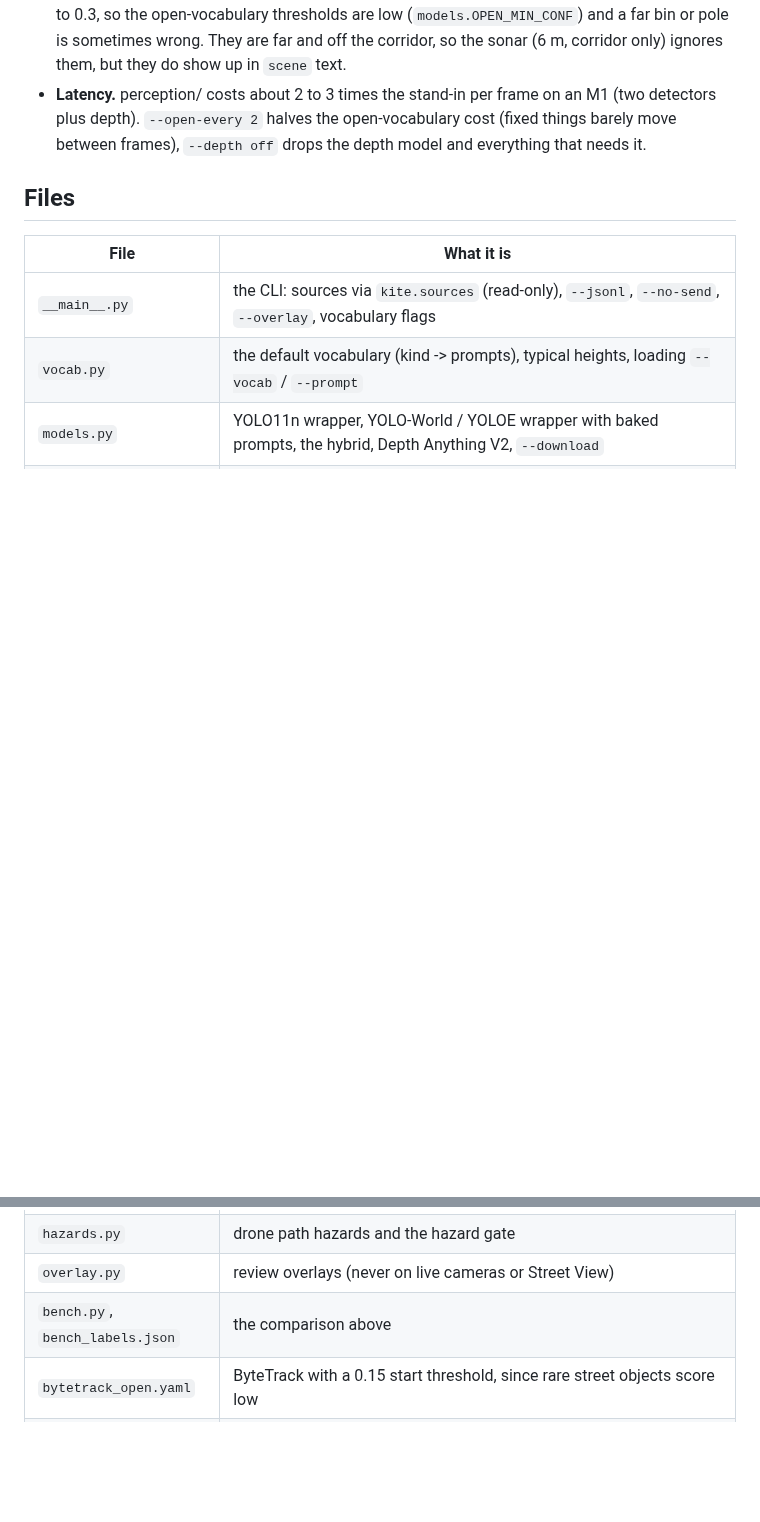
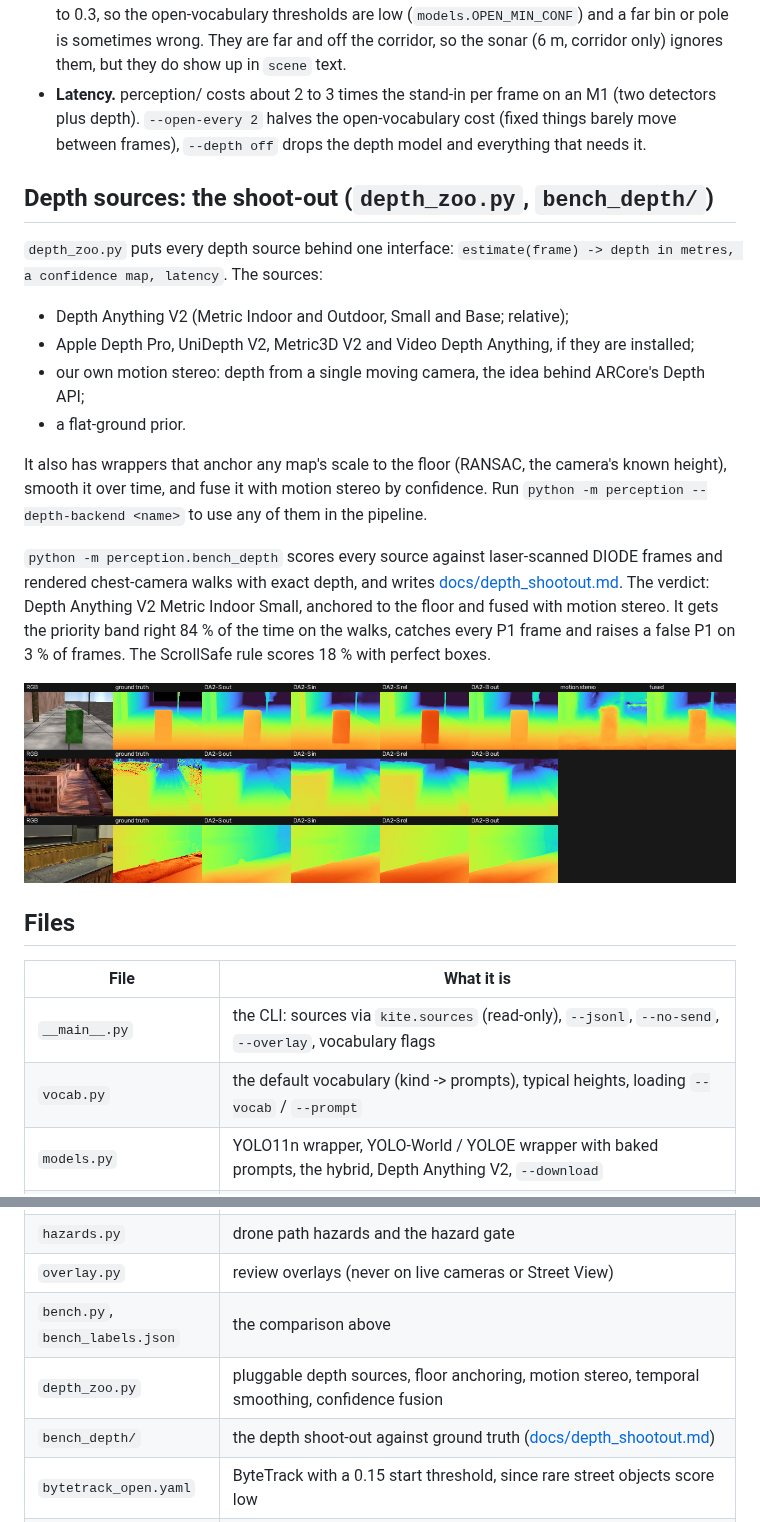
Before and after one commit to KingArthur207/kite, a Markdown page: perception/README.md, 2 parts joined by grey strips. Drawn GitHub-style; pictures changed too: perception/docs/depth_shootout.png (added); blank space fills up the shorter version.

Commit message:
Depth shoot-out results and the recommendation: Indoor Small, floor-anchored, fused with motion stereo

```diff
--- a/perception/README.md
+++ b/perception/README.md
@@ -244,6 +244,27 @@ Key objects, one row each (distance in metres, and how perception/ measured it:
 - **Big crowns, low prompts.** Street trees come back as boxes around the whole crown; the trunk bearing comes from depth, and without depth it is the crown's centre. Rare classes score 0.15 to 0.3, so the open-vocabulary thresholds are low (`models.OPEN_MIN_CONF`) and a far bin or pole is sometimes wrong. They are far and off the corridor, so the sonar (6 m, corridor only) ignores them, but they do show up in `scene` text.
 - **Latency.** perception/ costs about 2 to 3 times the stand-in per frame on an M1 (two detectors plus depth). `--open-every 2` halves the open-vocabulary cost (fixed things barely move between frames), `--depth off` drops the depth model and everything that needs it.
 
+## Depth sources: the shoot-out (`depth_zoo.py`, `bench_depth/`)
+
+`depth_zoo.py` puts every depth source behind one interface: `estimate(frame) -> depth in metres, a confidence map,
+latency`. The sources:
+- Depth Anything V2 (Metric Indoor and Outdoor, Small and Base; relative);
+- Apple Depth Pro, UniDepth V2, Metric3D V2 and Video Depth Anything, if they are installed;
+- our own motion stereo: depth from a single moving camera, the idea behind ARCore's Depth API;
+- a flat-ground prior.
+
+It also has wrappers that anchor any map's scale to the floor (RANSAC, the camera's known height), smooth it over
+time, and fuse it with motion stereo by confidence. Run `python -m perception --depth-backend <name>` to use any of
+them in the pipeline.
+
+`python -m perception.bench_depth` scores every source against laser-scanned DIODE frames and rendered chest-camera
+walks with exact depth, and writes [docs/depth_shootout.md](docs/depth_shootout.md). The verdict: Depth Anything V2
+Metric Indoor Small, anchored to the floor and fused with motion stereo. It gets the priority band right 84 % of
+the time on the walks, catches every P1 frame and raises a false P1 on 3 % of frames. The ScrollSafe rule scores
+18 % with perfect boxes.
+
+![GT and each depth source](docs/depth_shootout.png)
+
 ## Files
 
 | File | What it is |
@@ -256,6 +277,8 @@ Key objects, one row each (distance in metres, and how perception/ measured it:
 | `hazards.py` | drone path hazards and the hazard gate |
 | `overlay.py` | review overlays (never on live cameras or Street View) |
 | `bench.py`, `bench_labels.json` | the comparison above |
+| `depth_zoo.py` | pluggable depth sources, floor anchoring, motion stereo, temporal smoothing, confidence fusion |
+| `bench_depth/` | the depth shoot-out against ground truth ([docs/depth_shootout.md](docs/depth_shootout.md)) |
 | `bytetrack_open.yaml` | ByteTrack with a 0.15 start threshold, since rare street objects score low |
 | `tests/` | 45 tests with fake models (no download): geometry, ground fit, overhead and stairs, corridor rises and drops, NMS, hazard gating, every event parsed by `earpiece.events.parse`, the CLI's guards (no overlay from a live camera) and the review overlay. `-m slow` adds a real-model test |
 
```
Also changed, not shown: perception/bench_depth/recommendation.md (added, +43 -0 lines), perception/docs/depth_shootout.md (added, +157 -0 lines), 1 other file.
